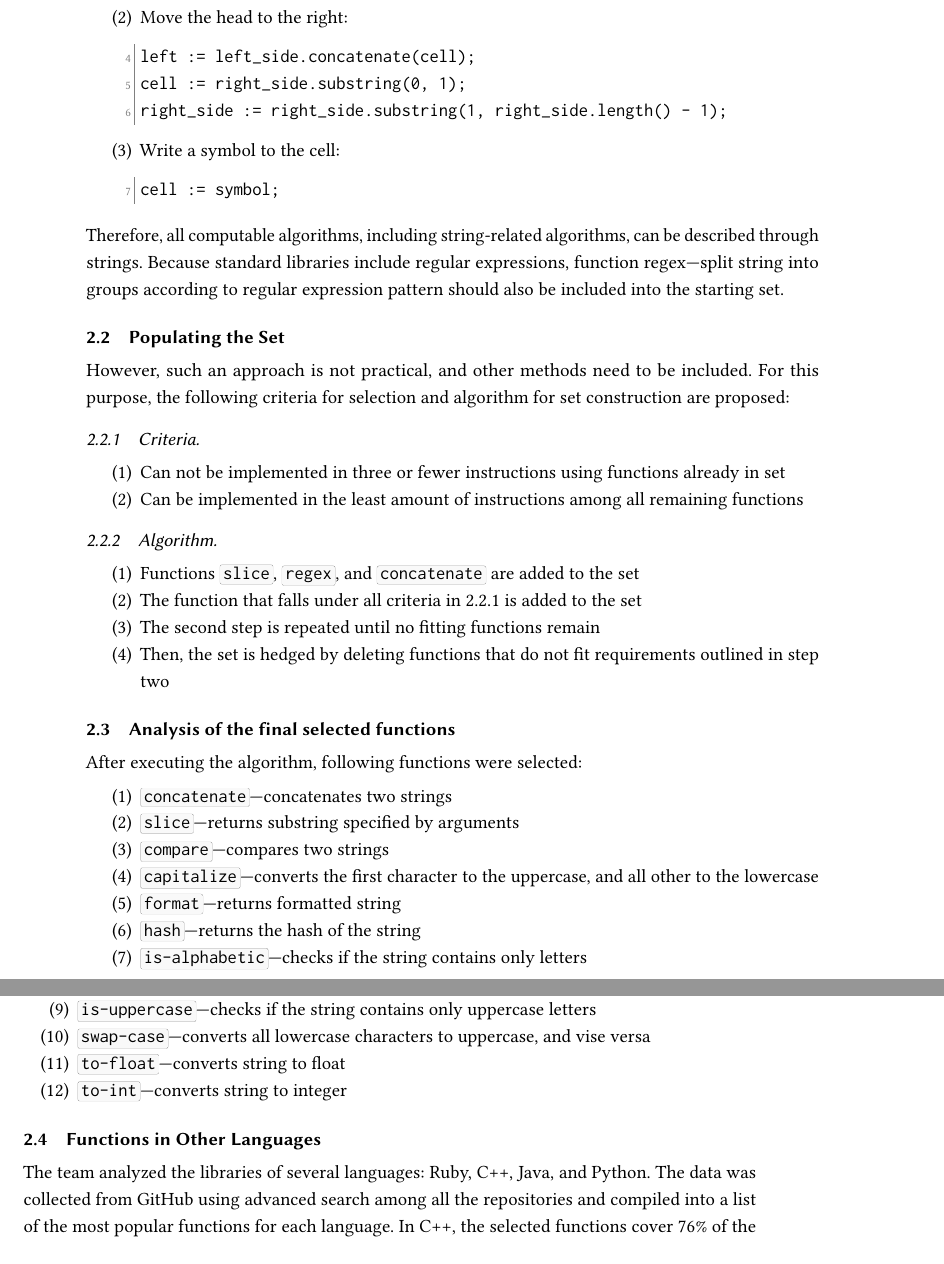
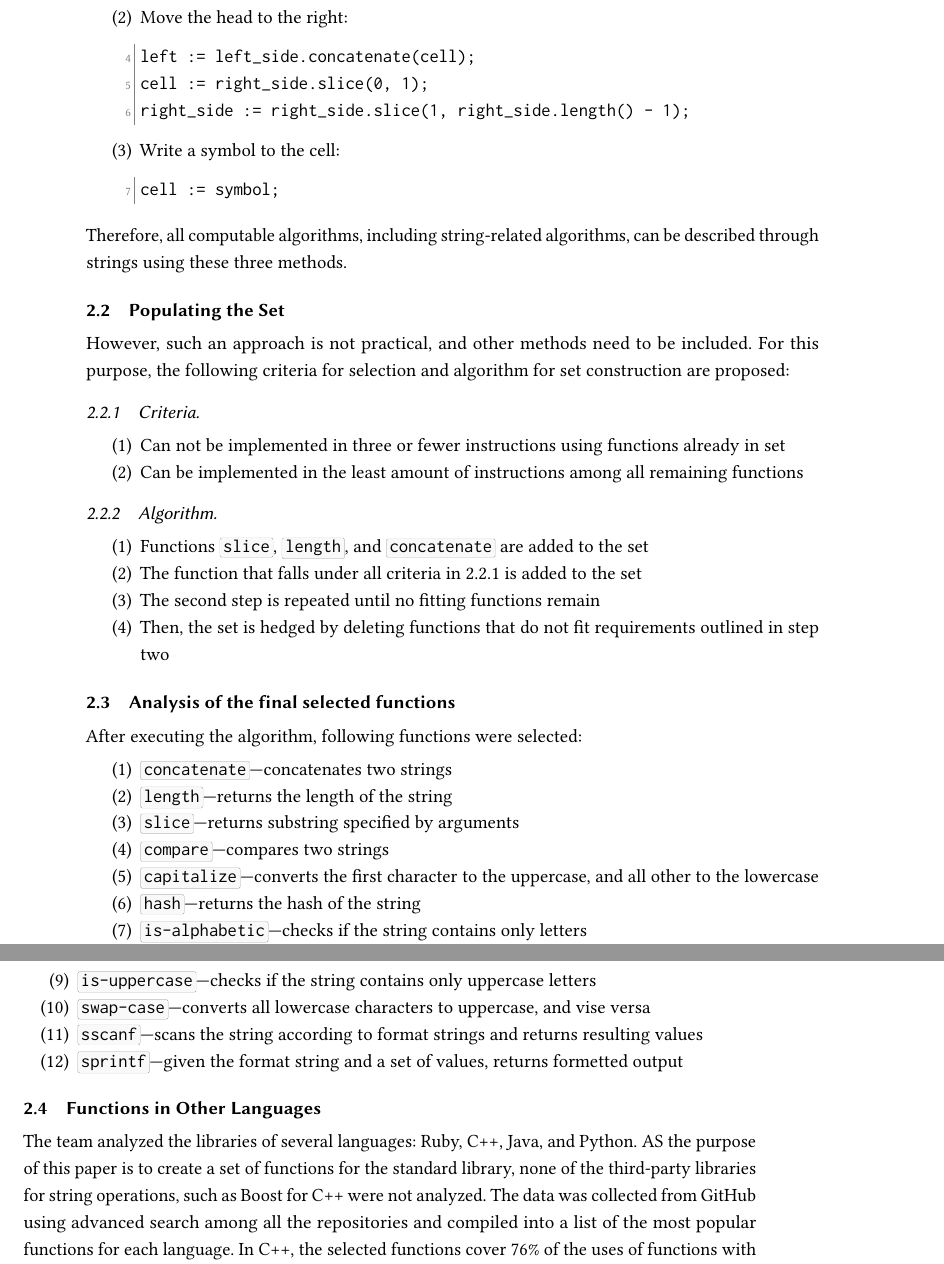
Before and after one commit to InnoSWP/eo-strings, a LaTeX paper (paper/main.tex): two parts of pages 2 and 3 of 4, joined at a grey line, cut so that both start at the same text. Compiled offline with pdfLaTeX.

Commit message:
Updated the article

```diff
--- a/paper/main.tex
+++ b/paper/main.tex
@@ -58,15 +58,15 @@ left_size := left_side.substring(0, left_side.length() - 1);
 \item Move the head to the right:
 \begin{ffcode}
 left := left_side.concatenate(cell);
-cell := right_side.substring(0, 1);
-right_side := right_side.substring(1, right_side.length() - 1);
+cell := right_side.slice(0, 1);
+right_side := right_side.slice(1, right_side.length() - 1);
 \end{ffcode}
 \item Write a symbol to the cell:
 \begin{ffcode}
 cell := symbol;
 \end{ffcode}
 \end{enumerate}
-Therefore, all computable algorithms, including string-related algorithms, can be described through strings. Because standard libraries include regular expressions, function regex---split string into groups according to regular expression pattern should also be included into the starting set.
+Therefore, all computable algorithms, including string-related algorithms, can be described through strings using these three methods.
 \subsection{Populating the Set}
 However, such an approach is not practical, and other methods need to be  included. For this purpose, the following criteria for selection and algorithm for set construction are proposed:
 \subsubsection{Criteria}
@@ -76,7 +76,7 @@ However, such an approach is not practical, and other methods need to be  includ
 \end{enumerate}
 \subsubsection{Algorithm}
 \begin{enumerate}
-    \item Functions \ff{slice}, \ff{regex}, and \ff{concatenate} are added to the set
+    \item Functions \ff{slice}, \ff{length}, and \ff{concatenate} are added to the set
     \item The function that falls under all criteria in 2.2.1 is added to the set
     \item The second step is repeated until no fitting functions remain
     \item Then, the set is hedged by deleting functions that do not fit requirements outlined in step two
@@ -85,21 +85,21 @@ However, such an approach is not practical, and other methods need to be  includ
 After executing the algorithm, following functions were selected:
 \begin{enumerate}
     \item \ff{concatenate}---concatenates two strings
+    \item \ff{length}---returns the length of the string
     \item \ff{slice}---returns substring specified by arguments
     \item \ff{compare}---compares two strings
     \item \ff{capitalize}---converts the first character to the uppercase, and all other to the lowercase
-    \item \ff{format}---returns formatted string
     \item \ff{hash}---returns the hash of the string
     \item \ff{is-alphabetic}---checks if the string contains only letters
     \item \ff{is-lowercase}---checks if the string contains only lowercase letters
     \item \ff{is-uppercase}---checks if the string contains only uppercase letters
     \item \ff{swap-case}---converts all lowercase characters to uppercase, and vise versa
-    \item \ff{to-float}---converts string to float
-    \item \ff{to-int}---converts string to integer
+    \item \ff{sscanf}---scans the string according to format strings and returns resulting values
+    \item \ff{sprintf}---given the format string and a set of values, returns formetted output
 \end{enumerate}
 
 \subsection{Functions in Other Languages}
-The team analyzed the libraries of several languages: Ruby, C++, Java, and Python.
+The team analyzed the libraries of several languages: Ruby, C++, Java, and Python. AS the purpose of this paper is to create a set of functions for the standard library, none of the third-party libraries for string operations, such as Boost for C++ were not analyzed.
 The data was collected from GitHub using advanced search among all the repositories and compiled into a list of the most popular functions for each language.
 In C++, the selected functions cover 76\% of the uses of functions with strings in general.
 In Python this number is 44\%, Ruby - 33\%, Java - 38\%.
```
Also changed, not shown: paper/Methods_necessary_for_string_classes_in_object_oriented_programming_languages.pdf, paper/main.tex (6 more changed lines).
